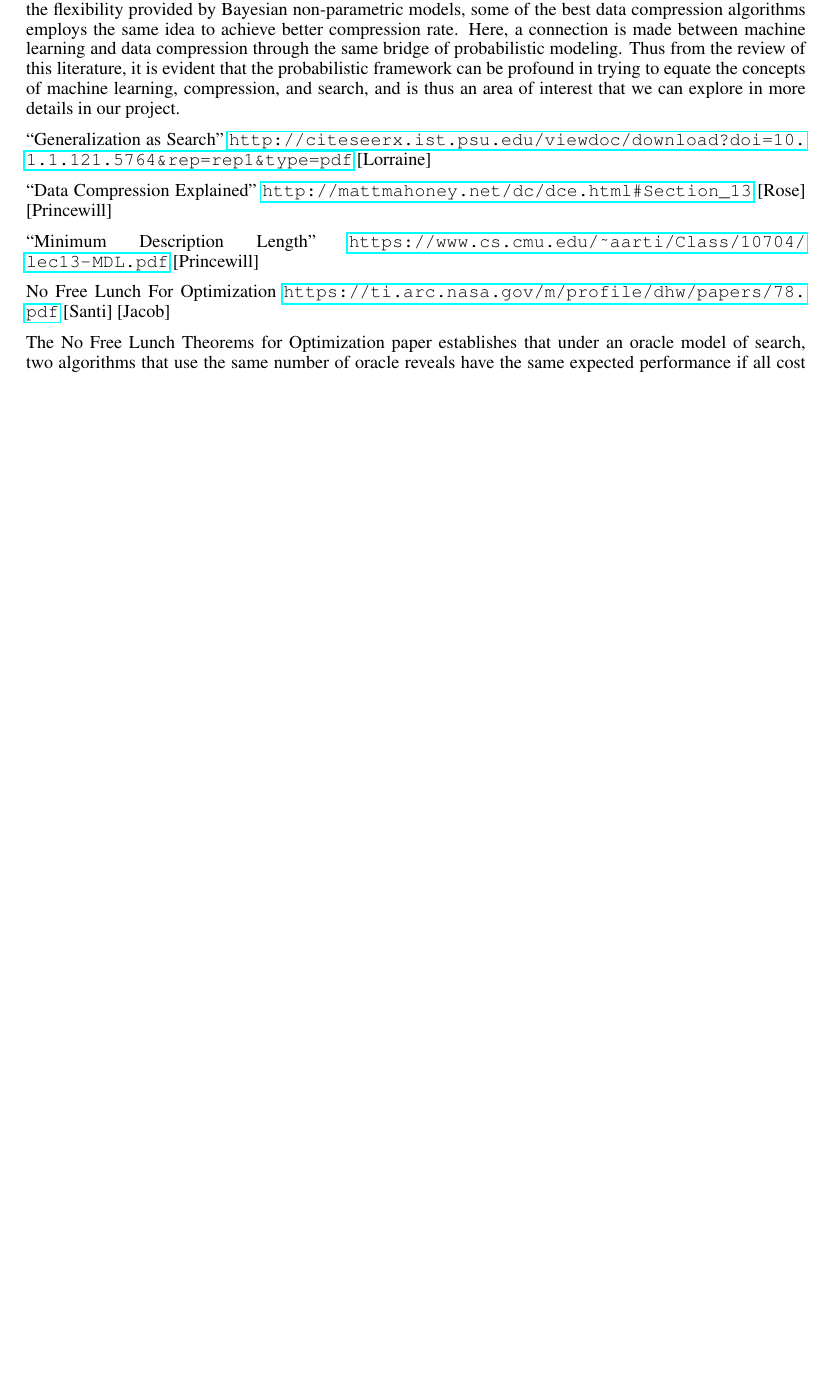
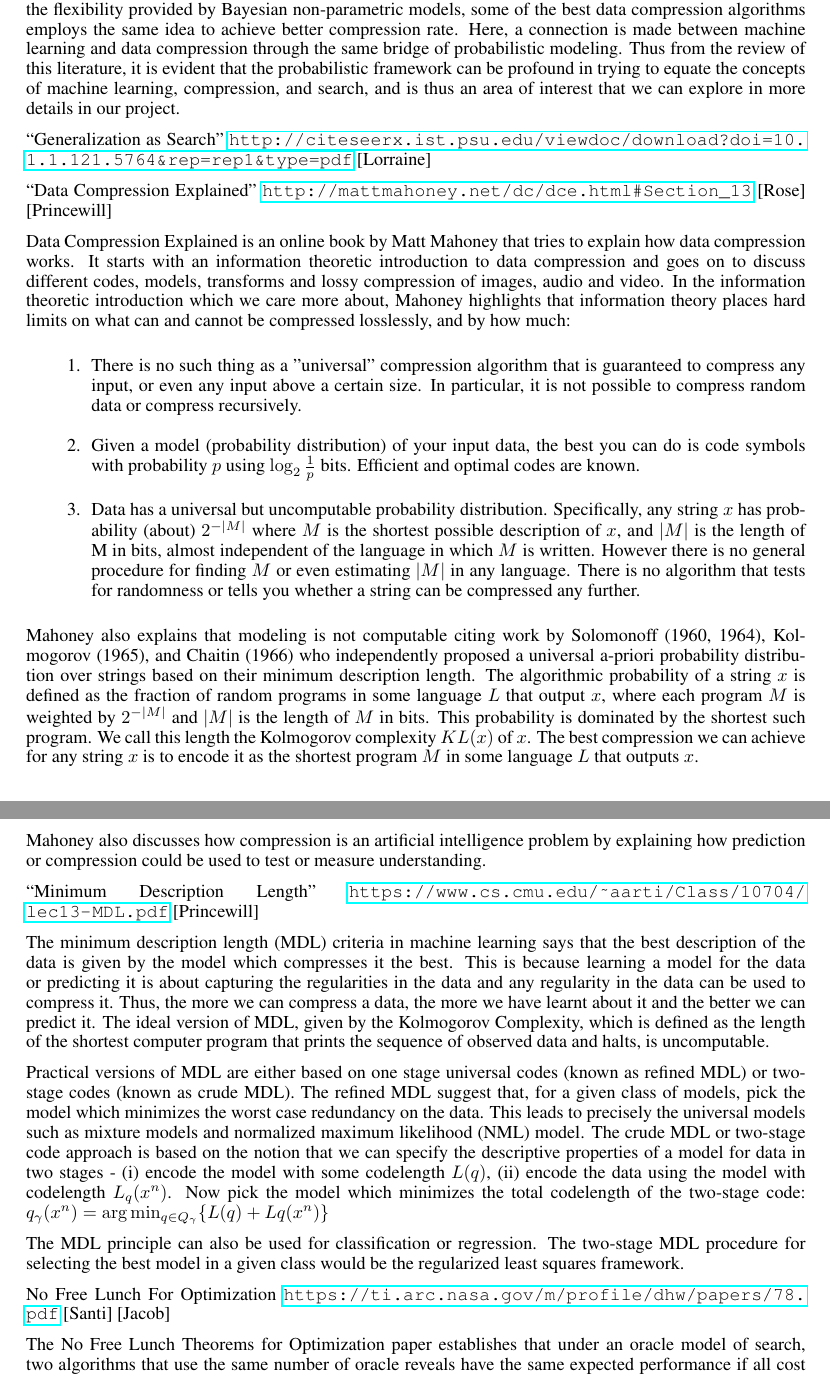
Before and after one commit to ssantichaivekin/ml-final-project, a LaTeX document (final_project_proposal_2.tex): part of page 3 of 3 before the commit and two parts of pages 3 and 4 of 4 after it, the two joined at a grey line, cut so that both start at the same text, the shorter picture padded with empty space. Compiled offline with pdfLaTeX.

Commit message:
added summary

```diff
--- a/Proposal2/final_project_proposal_2.tex
+++ b/final_project_proposal_2.tex
@@ -121,8 +121,25 @@ area of interest that we can explore in more details in our project.
 “Data Compression Explained”
 \url{http://mattmahoney.net/dc/dce.html#Section_13} [Rose] [Princewill]
 
-“Minimum Description Length”
-\url{https://www.cs.cmu.edu/~aarti/Class/10704/lec13-MDL.pdf} [Princewill]
+Data Compression Explained is an online book by Matt Mahoney that tries to explain how data compression works. It starts with an information theoretic introduction to data compression and goes on to discuss different codes, models, transforms and lossy compression of images, audio and video. In the information theoretic introduction which we care more about, Mahoney highlights that information theory places hard limits on what can and cannot be compressed losslessly, and by how much:
+\begin{enumerate}
+\item There is no such thing as a "universal" compression algorithm that is guaranteed to compress any input, or even any input above a certain size. In particular, it is not possible to compress random data or compress recursively.
+\item Given a model (probability distribution) of your input data, the best you can do is code symbols with probability $p$ using $\log_2 \frac{1}{p}$ bits. Efficient and optimal codes are known.
+\item Data has a universal but uncomputable probability distribution. Specifically, any string $x$ has probability (about) $2^{-|M|}$ where $M$ is the shortest possible description of $x$, and $|M|$ is the length of M in bits, almost independent of the language in which $M$ is written. However there is no general procedure for finding $M$ or even estimating $|M|$ in any language. There is no algorithm that tests for randomness or tells you whether a string can be compressed any further.
+\end{enumerate}
+
+Mahoney also explains that modeling is not computable citing work by Solomonoff (1960, 1964), Kolmogorov (1965), and Chaitin (1966) who independently proposed a universal a-priori probability distribution over strings based on their minimum description length. The algorithmic probability of a string $x$ is defined as the fraction of random programs in some language $L$ that output $x$, where each program $M$ is weighted by $2^{-|M|}$ and $|M|$ is the length of $M$ in bits. This probability is dominated by the shortest such program. We call this length the Kolmogorov complexity $KL(x)$ of $x$.
+The best compression we can achieve for any string $x$ is to encode it as the shortest program $M$ in some language $L$ that outputs $x$.
+
+Mahoney also discusses how compression is an artificial intelligence problem by explaining how prediction or compression could be used to test or measure understanding.
+
+``Minimum Description Length” \url{https://www.cs.cmu.edu/~aarti/Class/10704/lec13-MDL.pdf} [Princewill]
+
+The minimum description length (MDL) criteria in machine learning says that the best description of the data is given by the model which compresses it the best. This is because learning a model for the data or predicting it is about capturing the regularities in the data and any regularity in the data can be used to compress it. Thus, the more we can compress a data, the more we have learnt about it and the better we can predict it. The ideal version of MDL, given by the Kolmogorov Complexity, which is deﬁned as the length of the shortest computer program that prints the sequence of observed data and halts, is uncomputable.
+
+Practical versions of MDL are either based on one stage universal codes (known as reﬁned MDL) or two-stage codes (known as crude MDL). The reﬁned MDL suggest that, for a given class of models, pick the model which minimizes the worst case redundancy on the data. This leads to precisely the universal models such as mixture models and normalized maximum likelihood (NML) model. The crude MDL or two-stage code approach is based on the notion that we can specify the descriptive properties of a model for data in two stages - (i) encode the model with some codelength $L(q)$, (ii) encode the data using the model with codelength $L_q(x^n)$. Now pick the model which minimizes the total codelength of the two-stage code: $q_\gamma(x^n) = \arg \min_{q\in Q_\gamma} \{L(q) + Lq(x^n)\}$
+
+The MDL principle can also be used for classiﬁcation or regression. The two-stage MDL procedure for selecting the best model in a given class would be the regularized least squares framework.
 
 No Free Lunch For Optimization
 \url{https://ti.arc.nasa.gov/m/profile/dhw/papers/78.pdf} [Santi] [Jacob]
```
Also changed, not shown: Proposal2/final_project_proposal_2.pdf (deleted), Surprised_Pikachu_HD.jpg (renamed from Proposal1/Surprised_Pikachu_HD.jpg), nips15submit_e.sty (renamed from Proposal1/nips15submit_e.sty), final_project_proposal_2.tex (2 more changed lines).
